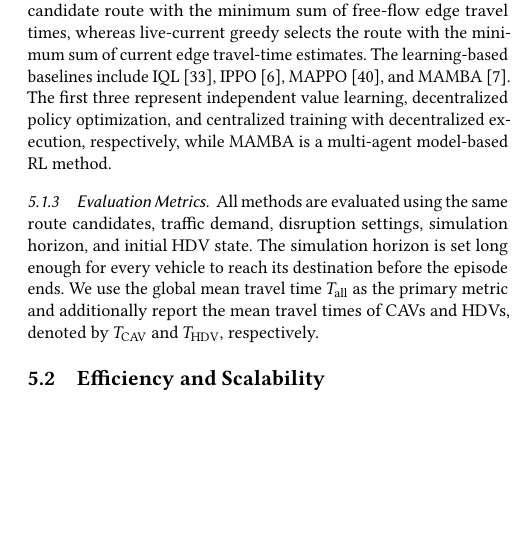
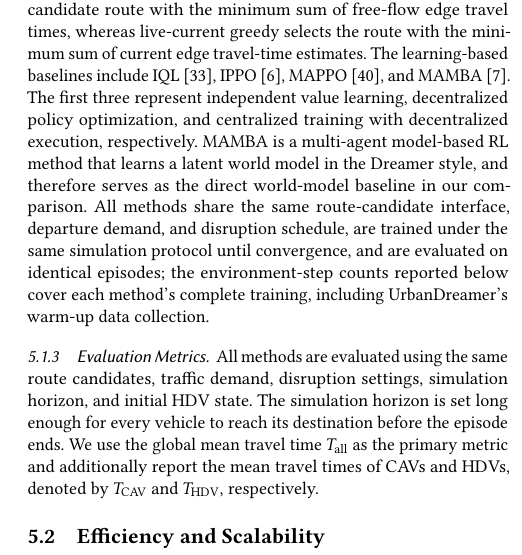
Before and after one commit to HongkangSu/kdd-2027, a LaTeX paper (main.tex, which reads sections/experiments.tex): part of one column of page 8 of 14, cut so that both start at the same text, the shorter picture padded with empty space. Compiled offline with pdfLaTeX.

Commit message:
Position MAMBA as the Dreamer-style world-model baseline; add baseline fairness statement
Co-Authored-By: Claude <noreply@anthropic.com>

```diff
--- a/sections/experiments.tex
+++ b/sections/experiments.tex
@@ -11,7 +11,7 @@ We evaluate UrbanDreamer on three urban road networks from the RouteRL and URB b
 
 \subsubsection{Baselines}
 
-We compare UrbanDreamer with two heuristic methods and four MARL methods. Free-flow greedy selects the candidate route with the minimum sum of free-flow edge travel times, whereas live-current greedy selects the route with the minimum sum of current edge travel-time estimates. The learning-based baselines include IQL \cite{iql}, IPPO \cite{ippo}, MAPPO \cite{mappo}, and MAMBA \cite{mamba}. The first three represent independent value learning, decentralized policy optimization, and centralized training with decentralized execution, respectively, while MAMBA is a multi-agent model-based RL method.
+We compare UrbanDreamer with two heuristic methods and four MARL methods. Free-flow greedy selects the candidate route with the minimum sum of free-flow edge travel times, whereas live-current greedy selects the route with the minimum sum of current edge travel-time estimates. The learning-based baselines include IQL \cite{iql}, IPPO \cite{ippo}, MAPPO \cite{mappo}, and MAMBA \cite{mamba}. The first three represent independent value learning, decentralized policy optimization, and centralized training with decentralized execution, respectively. MAMBA is a multi-agent model-based RL method that learns a latent world model in the Dreamer style, and therefore serves as the direct world-model baseline in our comparison. All methods share the same route-candidate interface, departure demand, and disruption schedule, are trained under the same simulation protocol until convergence, and are evaluated on identical episodes; the environment-step counts reported below cover each method's complete training, including UrbanDreamer's warm-up data collection.
 
 \subsubsection{Evaluation Metrics}
 
```
Also changed, not shown: sections/experiments.tex (2 more changed lines).
